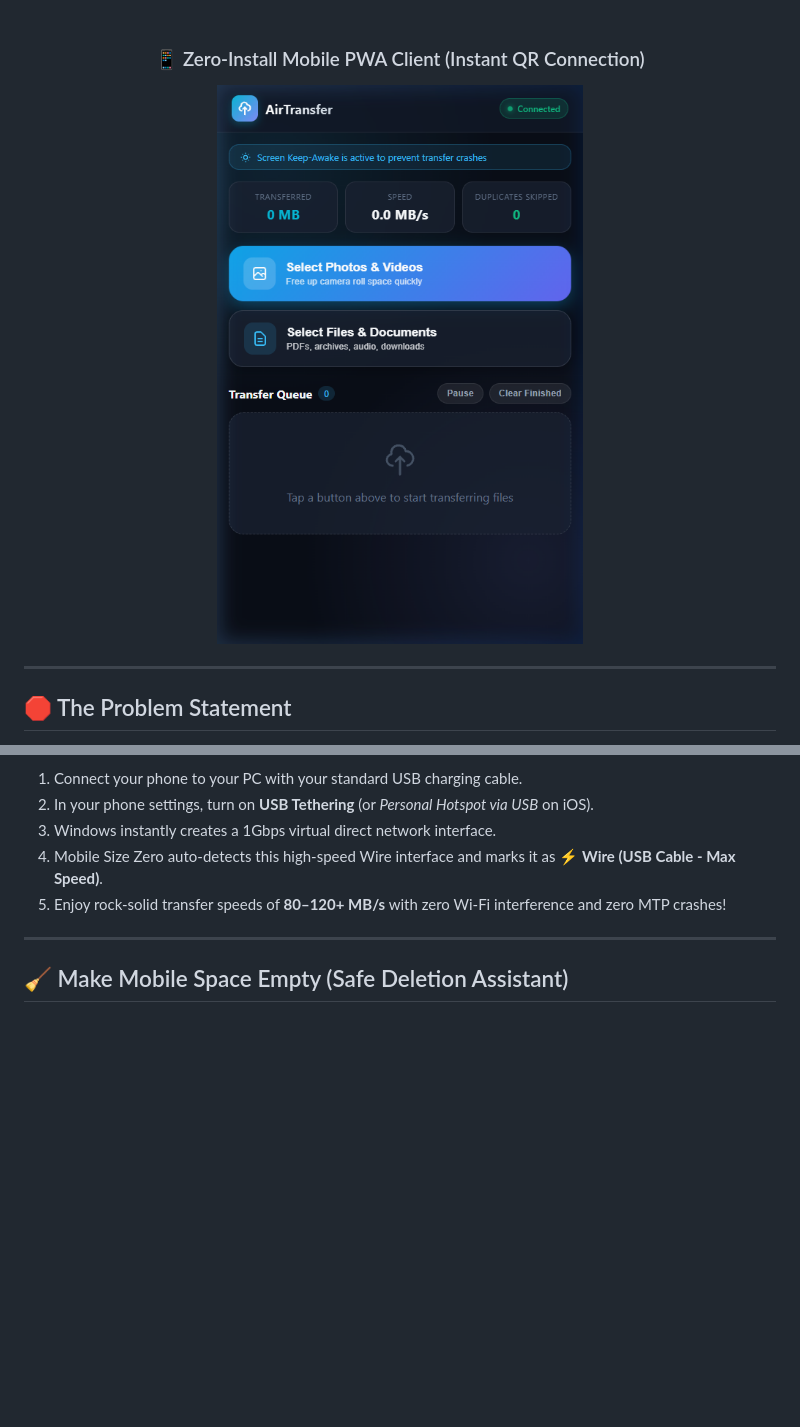
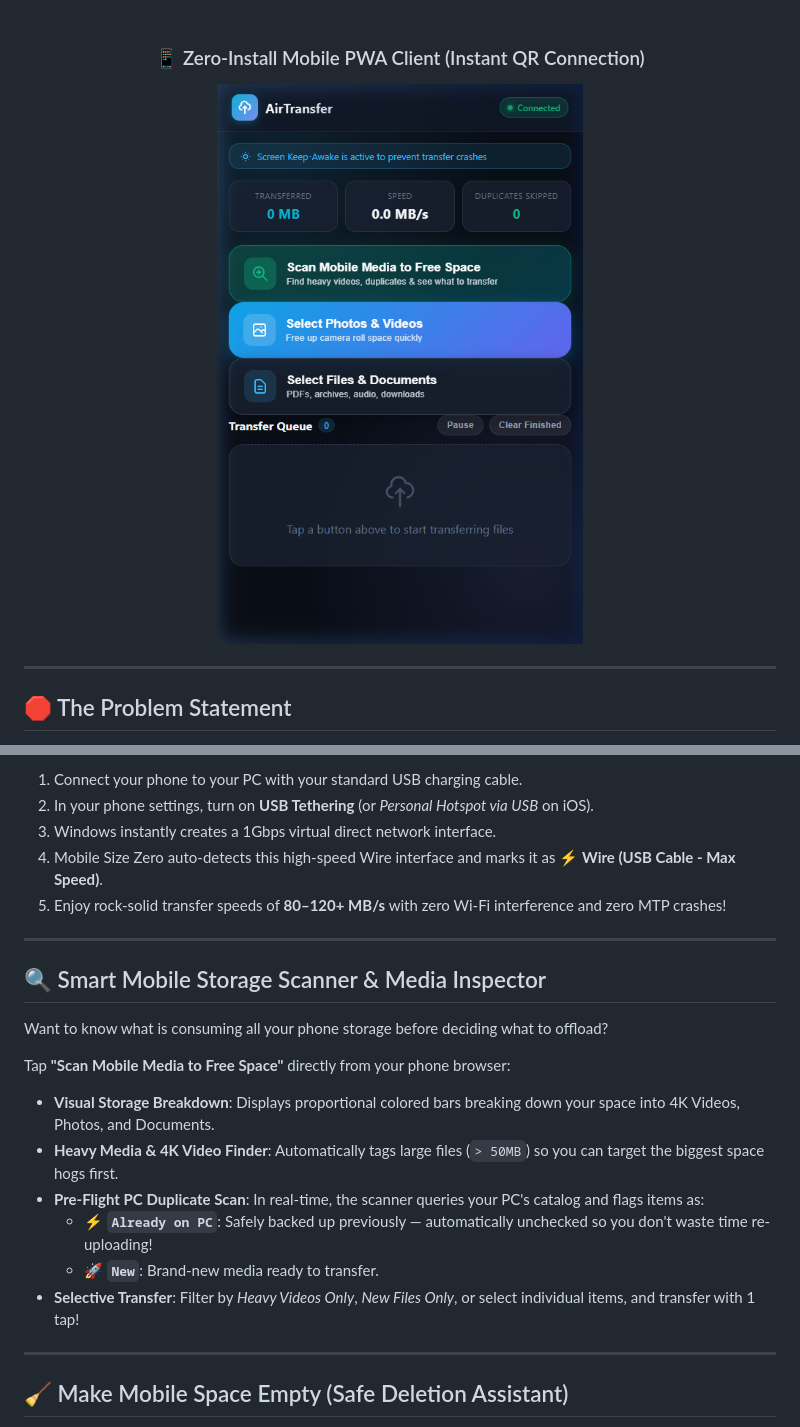
Before and after one commit to 37OMKAR/mobile_size_zero, a Markdown page: README.md, 2 parts joined by grey strips. Drawn GitHub-style; pictures changed too: screenshots/mobile_ui.png; blank space fills up the shorter version.

Commit message:
feat: Add Smart Mobile Storage Scanner & Media Inspector to analyze space before transfer

```diff
--- a/README.md
+++ b/README.md
@@ -109,6 +109,20 @@ Need to move 100 GB of 4K footage as fast as theoretically possible? You can use
 
 ---
 
+## 🔍 Smart Mobile Storage Scanner & Media Inspector
+
+Want to know what is consuming all your phone storage before deciding what to offload?
+
+Tap **"Scan Mobile Media to Free Space"** directly from your phone browser:
+- **Visual Storage Breakdown**: Displays proportional colored bars breaking down your space into 4K Videos, Photos, and Documents.
+- **Heavy Media & 4K Video Finder**: Automatically tags large files (`> 50MB`) so you can target the biggest space hogs first.
+- **Pre-Flight PC Duplicate Scan**: In real-time, the scanner queries your PC's catalog and flags items as:
+  - ⚡ **`Already on PC`**: Safely backed up previously — automatically unchecked so you don't waste time re-uploading!
+  - 🚀 **`New`**: Brand-new media ready to transfer.
+- **Selective Transfer**: Filter by *Heavy Videos Only*, *New Files Only*, or select individual items, and transfer with 1 tap!
+
+---
+
 ## 🧹 Make Mobile Space Empty (Safe Deletion Assistant)
 
 Users are often afraid to delete photos from their phone gallery because they fear files were corrupted during transfer.
```
Also changed, not shown: 3 other files.
